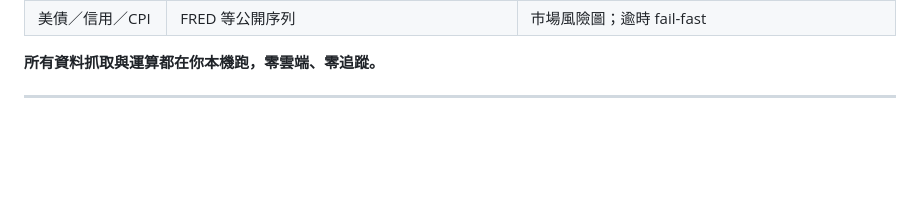
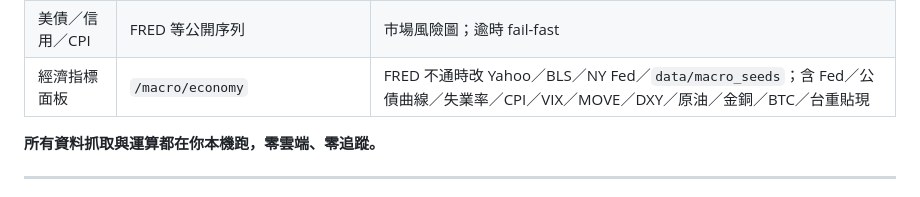
Before and after one commit to SamHuang68/AI_Stock, a Markdown page: docs/README.md, the part around the change. GitHub-like rendering; blank space fills up the shorter version.

Commit message:
docs: 經濟指標備援來源說明
Co-authored-by: SamHuang68 <SamHuang68@users.noreply.github.com>

```diff
--- a/docs/README.md
+++ b/docs/README.md
@@ -204,6 +204,7 @@ python3 scripts/build_dist.py
 | 融資維持率／餘額 | TWSE／TPEx 公開資訊 | 融資週期圖 |
 | 集保持股分級 | TDCC opendata | 籌碼集中度 |
 | 美債／信用／CPI | FRED 等公開序列 | 市場風險圖；逾時 fail-fast |
+| 經濟指標面板 | `/macro/economy` | FRED 不通時改 Yahoo／BLS／NY Fed／`data/macro_seeds`；含 Fed／公債曲線／失業率／CPI／VIX／MOVE／DXY／原油／金銅／BTC／台重貼現 |
 
 **所有資料抓取與運算都在你本機跑，零雲端、零追蹤。**
 
```
